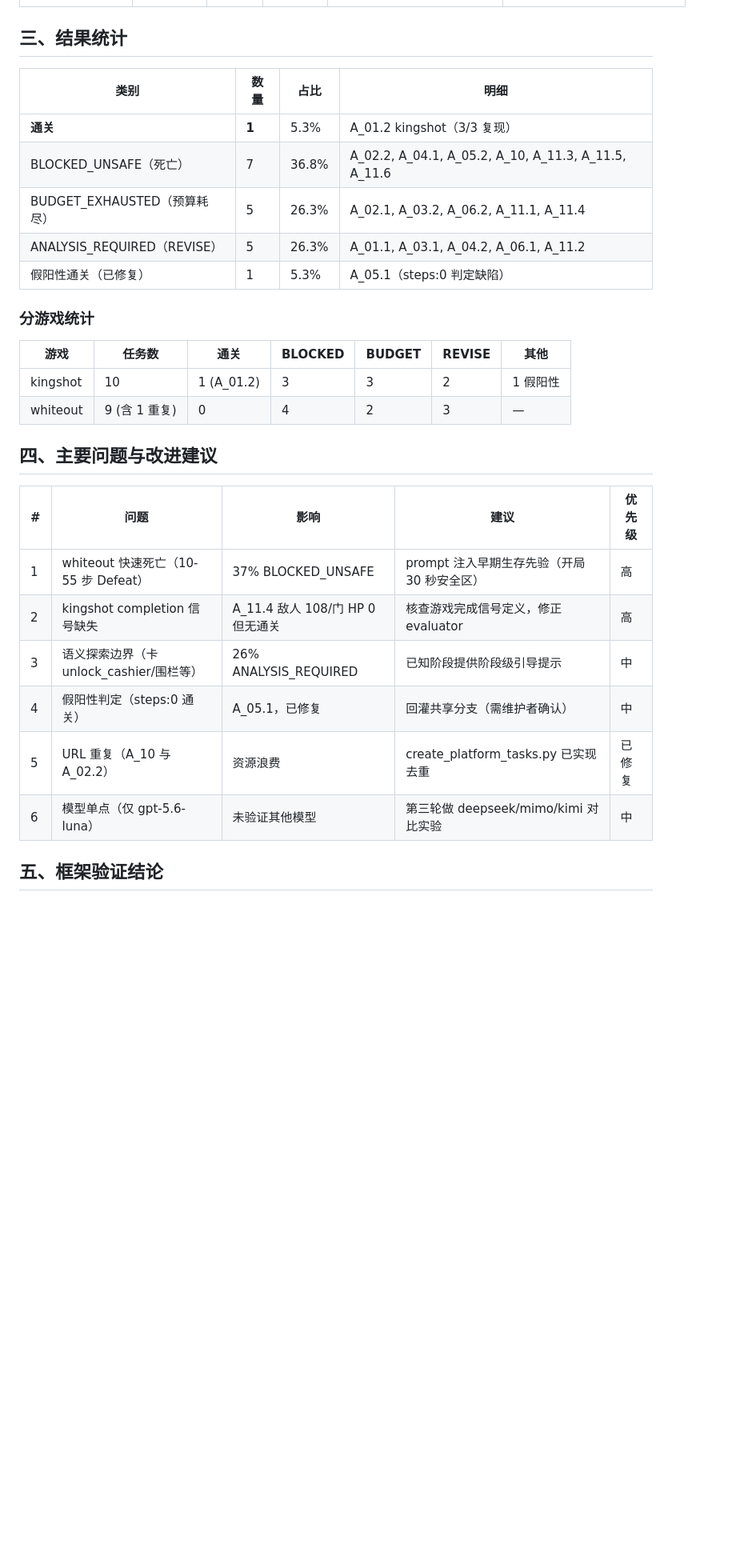
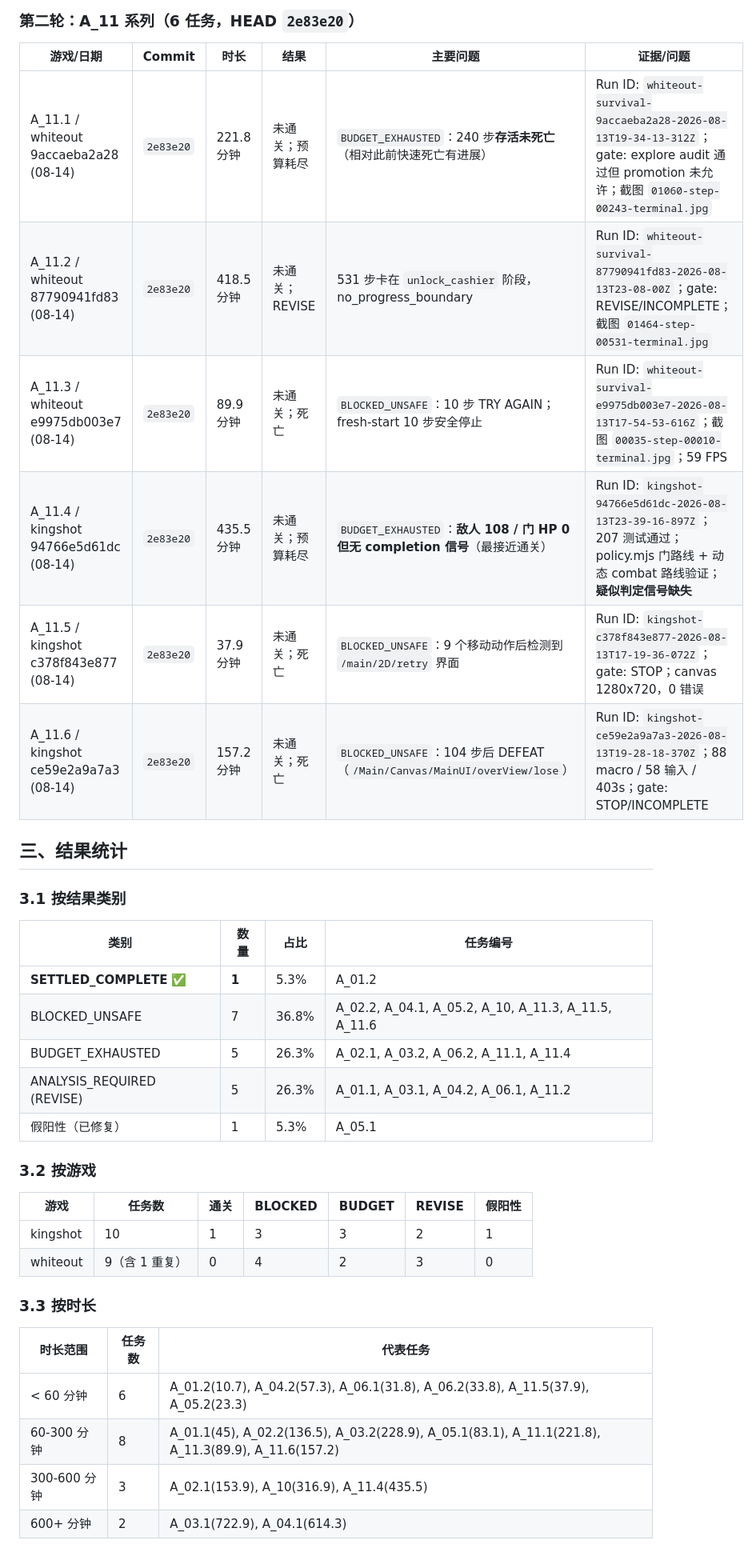
Before and after one commit to tzhazuma/smallgameagent, a Markdown page: fusion-harness/results/云端平台19任务完整报告.md, the part around one of its changes. Shown at 80% size. Rendered like a GitHub page; blank space fills up the shorter version.

```diff
--- a/fusion-harness/results/云端平台19任务完整报告.md
+++ b/fusion-harness/results/云端平台19任务完整报告.md
@@ -35,31 +35,39 @@
+### 第二轮：A_11 系列（6 任务，HEAD `2e83e20`）
+
+| 游戏/日期 | Commit | 时长 | 结果 | 主要问题 | 证据/问题 |
+|-----------|--------|------|------|----------|-----------|
+| A_11.1 / whiteout 9accaeba2a28 (08-14) | `2e83e20` | 221.8 分钟 | 未通关；预算耗尽 | `BUDGET_EXHAUSTED`：240 步**存活未死亡**（相对此前快速死亡有进展） | Run ID: `whiteout-survival-9accaeba2a28-2026-08-13T19-34-13-312Z`；gate: explore audit 通过但 promotion 未允许；截图 `01060-step-00243-terminal.jpg` |
+| A_11.2 / whiteout 87790941fd83 (08-14) | `2e83e20` | 418.5 分钟 | 未通关；REVISE | 531 步卡在 `unlock_cashier` 阶段，no_progress_boundary | Run ID: `whiteout-survival-87790941fd83-2026-08-13T23-08-00Z`；gate: REVISE/INCOMPLETE；截图 `01464-step-00531-terminal.jpg` |
+| A_11.3 / whiteout e9975db003e7 (08-14) | `2e83e20` | 89.9 分钟 | 未通关；死亡 | `BLOCKED_UNSAFE`：10 步 TRY AGAIN；fresh-start 10 步安全停止 | Run ID: `whiteout-survival-e9975db003e7-2026-08-13T17-54-53-616Z`；截图 `00035-step-00010-terminal.jpg`；59 FPS |
+| A_11.4 / kingshot 94766e5d61dc (08-14) | `2e83e20` | 435.5 分钟 | 未通关；预算耗尽 | `BUDGET_EXHAUSTED`：**敌人 108 / 门 HP 0 但无 completion 信号**（最接近通关） | Run ID: `kingshot-94766e5d61dc-2026-08-13T23-39-16-897Z`；207 测试通过；policy.mjs 门路线 + 动态 combat 路线验证；**疑似判定信号缺失** |
+| A_11.5 / kingshot c378f843e877 (08-14) | `2e83e20` | 37.9 分钟 | 未通关；死亡 | `BLOCKED_UNSAFE`：9 个移动动作后检测到 `/main/2D/retry` 界面 | Run ID: `kingshot-c378f843e877-2026-08-13T17-19-36-072Z`；gate: STOP；canvas 1280x720，0 错误 |
+| A_11.6 / kingshot ce59e2a9a7a3 (08-14) | `2e83e20` | 157.2 分钟 | 未通关；死亡 | `BLOCKED_UNSAFE`：104 步后 DEFEAT（`/Main/Canvas/MainUI/overView/lose`） | Run ID: `kingshot-ce59e2a9a7a3-2026-08-13T19-28-18-370Z`；88 macro / 58 输入 / 403s；gate: STOP/INCOMPLETE |
 
 ## 三、结果统计
 
-| 类别 | 数量 | 占比 | 明细 |
-|------|------|------|------|
-| **通关** | **1** | 5.3% | A_01.2 kingshot（3/3 复现） |
-| BLOCKED_UNSAFE（死亡） | 7 | 36.8% | A_02.2, A_04.1, A_05.2, A_10, A_11.3, A_11.5, A_11.6 |
-| BUDGET_EXHAUSTED（预算耗尽） | 5 | 26.3% | A_02.1, A_03.2, A_06.2, A_11.1, A_11.4 |
-| ANALYSIS_REQUIRED（REVISE） | 5 | 26.3% | A_01.1, A_03.1, A_04.2, A_06.1, A_11.2 |
-| 假阳性通关（已修复） | 1 | 5.3% | A_05.1（steps:0 判定缺陷） |
+### 3.1 按结果类别
 
-### 分游戏统计
+| 类别 | 数量 | 占比 | 任务编号 |
+|------|------|------|----------|
+| **SETTLED_COMPLETE** ✅ | **1** | 5.3% | A_01.2 |
+| BLOCKED_UNSAFE | 7 | 36.8% | A_02.2, A_04.1, A_05.2, A_10, A_11.3, A_11.5, A_11.6 |
+| BUDGET_EXHAUSTED | 5 | 26.3% | A_02.1, A_03.2, A_06.2, A_11.1, A_11.4 |
+| ANALYSIS_REQUIRED (REVISE) | 5 | 26.3% | A_01.1, A_03.1, A_04.2, A_06.1, A_11.2 |
+| 假阳性（已修复） | 1 | 5.3% | A_05.1 |
 
-| 游戏 | 任务数 | 通关 | BLOCKED | BUDGET | REVISE | 其他 |
-|------|--------|------|---------|--------|--------|------|
-| kingshot | 10 | 1 (A_01.2) | 3 | 3 | 2 | 1 假阳性 |
-| whiteout | 9 (含 1 重复) | 0 | 4 | 2 | 3 | — |
+### 3.2 按游戏
 
-## 四、主要问题与改进建议
+| 游戏 | 任务数 | 通关 | BLOCKED | BUDGET | REVISE | 假阳性 |
+|------|--------|------|---------|--------|--------|--------|
+| kingshot | 10 | 1 | 3 | 3 | 2 | 1 |
+| whiteout | 9（含 1 重复） | 0 | 4 | 2 | 3 | 0 |
 
-| # | 问题 | 影响 | 建议 | 优先级 |
-|---|------|------|------|--------|
-| 1 | whiteout 快速死亡（10-55 步 Defeat） | 37% BLOCKED_UNSAFE | prompt 注入早期生存先验（开局 30 秒安全区） | 高 |
-| 2 | kingshot completion 信号缺失 | A_11.4 敌人 108/门 HP 0 但无通关 | 核查游戏完成信号定义，修正 evaluator | 高 |
-| 3 | 语义探索边界（卡 unlock_cashier/围栏等） | 26% ANALYSIS_REQUIRED | 已知阶段提供阶段级引导提示 | 中 |
-| 4 | 假阳性判定（steps:0 通关） | A_05.1，已修复 | 回灌共享分支（需维护者确认） | 中 |
-| 5 | URL 重复（A_10 与 A_02.2） | 资源浪费 | create_platform_tasks.py 已实现去重 | 已修复 |
-| 6 | 模型单点（仅 gpt-5.6-luna） | 未验证其他模型 | 第三轮做 deepseek/mimo/kimi 对比实验 | 中 |
+### 3.3 按时长
 
-## 五、框架验证结论
+| 时长范围 | 任务数 | 代表任务 |
+|----------|--------|----------|
+| < 60 分钟 | 6 | A_01.2(10.7), A_04.2(57.3), A_06.1(31.8), A_06.2(33.8), A_11.5(37.9), A_05.2(23.3) |
+| 60-300 分钟 | 8 | A_01.1(45), A_02.2(136.5), A_03.2(228.9), A_05.1(83.1), A_11.1(221.8), A_11.3(89.9), A_11.6(157.2) |
+| 300-600 分钟 | 3 | A_02.1(153.9), A_10(316.9), A_11.4(435.5) |
+| 600+ 分钟 | 2 | A_03.1(722.9), A_04.1(614.3) |
 
```
Also changed, not shown: other parts of fusion-harness/results/云端平台19任务完整报告.md (+83 -36 lines).
